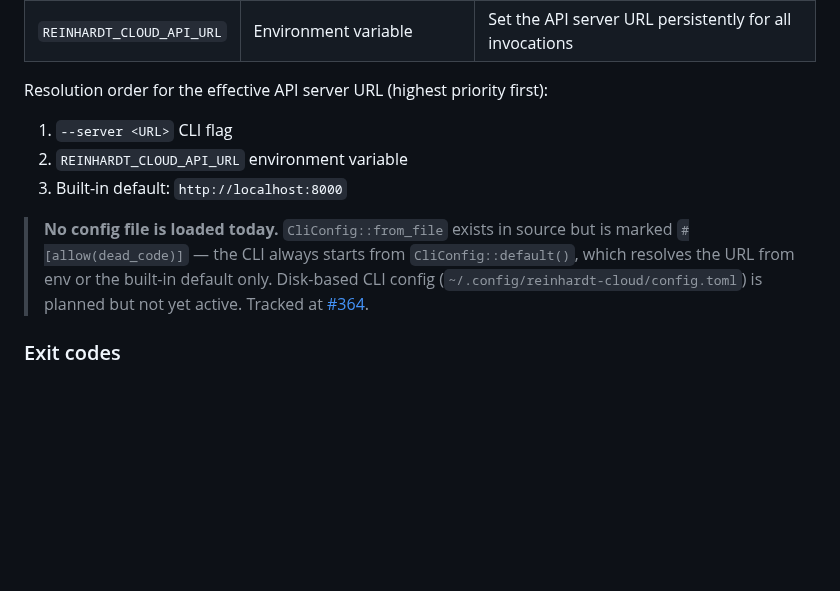
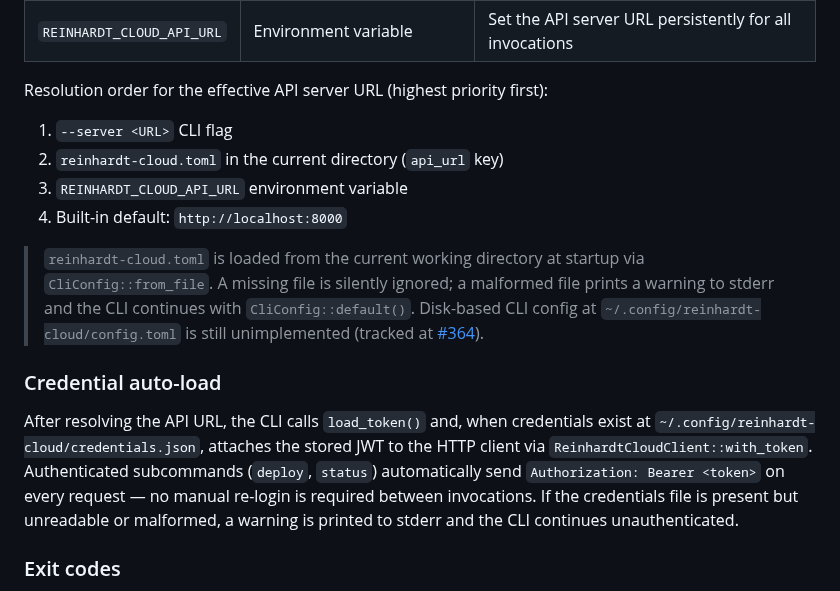
Before and after one commit to kent8192/reinhardt-cloud, a Markdown page: docs/tools/cli.md, the part around the change. Drawn GitHub-style; blank space fills up the shorter version.

Commit message:
docs(cli): document config-file loading and credential auto-load behavior
Update the global-options precedence list to include reinhardt-cloud.toml
in the current directory and describe the startup-time credential
auto-load that now attaches the persisted JWT to outbound requests.

Refs #364
Refs #372

```diff
--- a/docs/tools/cli.md
+++ b/docs/tools/cli.md
@@ -39,10 +39,15 @@ All subcommands accept these shared inputs:
 Resolution order for the effective API server URL (highest priority first):
 
 1. `--server <URL>` CLI flag
-2. `REINHARDT_CLOUD_API_URL` environment variable
-3. Built-in default: `http://localhost:8000`
+2. `reinhardt-cloud.toml` in the current directory (`api_url` key)
+3. `REINHARDT_CLOUD_API_URL` environment variable
+4. Built-in default: `http://localhost:8000`
 
-> **No config file is loaded today.** `CliConfig::from_file` exists in source but is marked `#[allow(dead_code)]` — the CLI always starts from `CliConfig::default()`, which resolves the URL from env or the built-in default only. Disk-based CLI config (`~/.config/reinhardt-cloud/config.toml`) is planned but not yet active. Tracked at [#364](https://github.com/kent8192/reinhardt-cloud/issues/364).
+> `reinhardt-cloud.toml` is loaded from the current working directory at startup via `CliConfig::from_file`. A missing file is silently ignored; a malformed file prints a warning to stderr and the CLI continues with `CliConfig::default()`. Disk-based CLI config at `~/.config/reinhardt-cloud/config.toml` is still unimplemented (tracked at [#364](https://github.com/kent8192/reinhardt-cloud/issues/364)).
+
+### Credential auto-load
+
+After resolving the API URL, the CLI calls `load_token()` and, when credentials exist at `~/.config/reinhardt-cloud/credentials.json`, attaches the stored JWT to the HTTP client via `ReinhardtCloudClient::with_token`. Authenticated subcommands (`deploy`, `status`) automatically send `Authorization: Bearer <token>` on every request — no manual re-login is required between invocations. If the credentials file is present but unreadable or malformed, a warning is printed to stderr and the CLI continues unauthenticated.
 
 ### Exit codes
 
```
